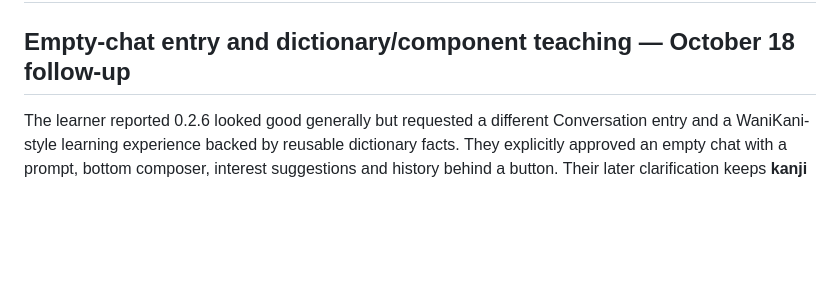
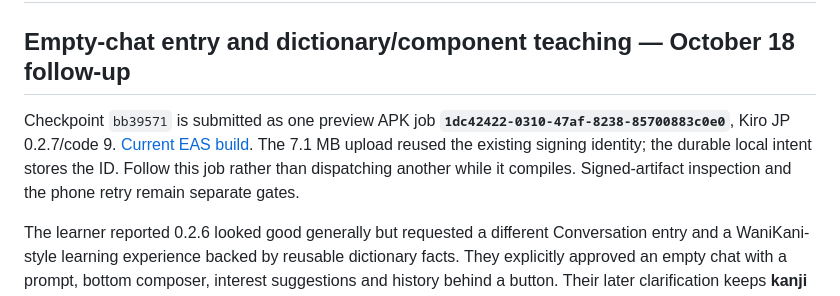
Before and after one commit to amit-ksh/kiro-jp, a Markdown page: devpost/build-evidence.md, the part around the change. Drawn GitHub-style; blank space fills up the shorter version.

Commit message:
Record kanji component and new-chat Android candidate

```diff
--- a/devpost/build-evidence.md
+++ b/devpost/build-evidence.md
@@ -1,6 +1,8 @@
 # Build evidence — 2026-10-13
 
 ## Empty-chat entry and dictionary/component teaching — October 18 follow-up
+
+Checkpoint `bb39571` is submitted as one preview APK job **`1dc42422-0310-47af-8238-85700883c0e0`**, Kiro JP 0.2.7/code 9. [Current EAS build](https://expo.dev/accounts/amit-ksh/projects/japanese-learning-app/builds/1dc42422-0310-47af-8238-85700883c0e0). The 7.1 MB upload reused the existing signing identity; the durable local intent stores the ID. Follow this job rather than dispatching another while it compiles. Signed-artifact inspection and the phone retry remain separate gates.
 
 The learner reported 0.2.6 looked good generally but requested a different Conversation entry and a WaniKani-style learning experience backed by reusable dictionary facts. They explicitly approved an empty chat with a prompt, bottom composer, interest suggestions and history behind a button. Their later clarification keeps **kanji as the main learning track**, with lessons explaining which radicals/components appear inside it; no new radical unlock gates are introduced.
 
```
